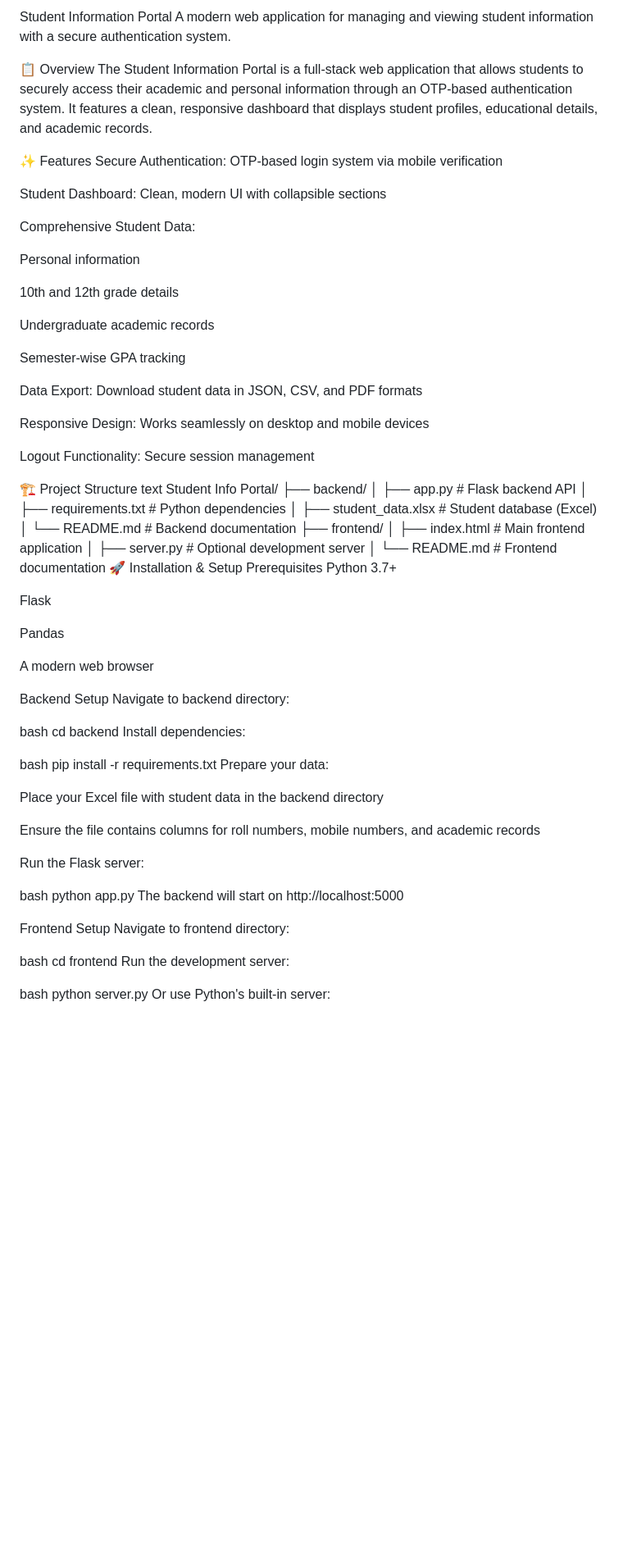
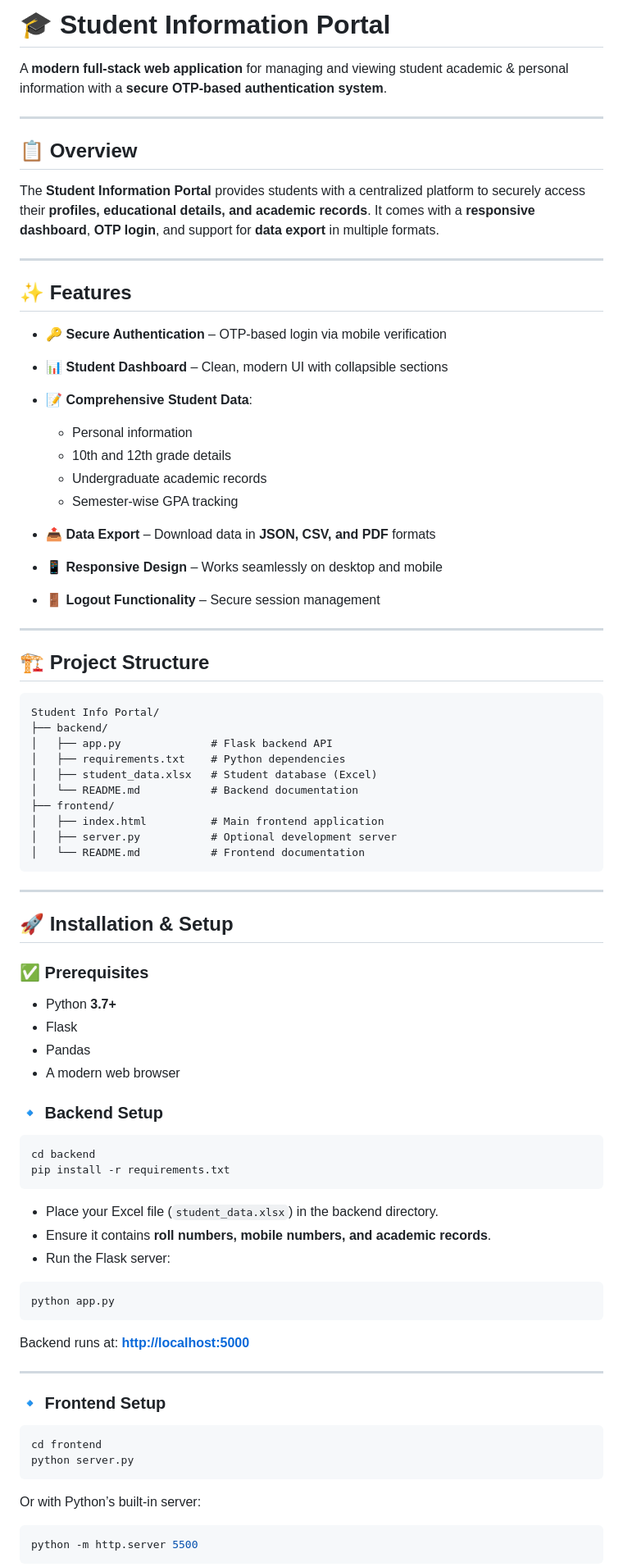
Before and after one commit to ankit-kumarz/Student-info-JECRC, a Markdown page: README.md, the part around the change printed below. Shown: that part at 82% size. Rendered like a GitHub page; blank space fills up the shorter version.

````diff
--- a/README.md
+++ b/README.md
@@ -1,32 +1,35 @@
-Student Information Portal
-A modern web application for managing and viewing student information with a secure authentication system.
+# 🎓 Student Information Portal
 
-📋 Overview
-The Student Information Portal is a full-stack web application that allows students to securely access their academic and personal information through an OTP-based authentication system. It features a clean, responsive dashboard that displays student profiles, educational details, and academic records.
+A **modern full-stack web application** for managing and viewing student academic & personal information with a **secure OTP-based authentication system**.
 
-✨ Features
-Secure Authentication: OTP-based login system via mobile verification
+---
 
-Student Dashboard: Clean, modern UI with collapsible sections
+## 📋 Overview
 
-Comprehensive Student Data:
+The **Student Information Portal** provides students with a centralized platform to securely access their **profiles, educational details, and academic records**.
+It comes with a **responsive dashboard**, **OTP login**, and support for **data export** in multiple formats.
 
-Personal information
+---
 
-10th and 12th grade details
+## ✨ Features
 
-Undergraduate academic records
+* 🔑 **Secure Authentication** – OTP-based login via mobile verification
+* 📊 **Student Dashboard** – Clean, modern UI with collapsible sections
+* 📝 **Comprehensive Student Data**:
 
-Semester-wise GPA tracking
+  * Personal information
+  * 10th and 12th grade details
+  * Undergraduate academic records
+  * Semester-wise GPA tracking
+* 📤 **Data Export** – Download data in **JSON, CSV, and PDF** formats
+* 📱 **Responsive Design** – Works seamlessly on desktop and mobile
+* 🚪 **Logout Functionality** – Secure session management
 
-Data Export: Download student data in JSON, CSV, and PDF formats
+---
 
-Responsive Design: Works seamlessly on desktop and mobile devices
+## 🏗️ Project Structure
 
-Logout Functionality: Secure session management
-
-🏗️ Project Structure
-text
+```
 Student Info Portal/
 ├── backend/
 │   ├── app.py              # Flask backend API
@@ -37,45 +40,48 @@ Student Info Portal/
 │   ├── index.html          # Main frontend application
 │   ├── server.py           # Optional development server
 │   └── README.md           # Frontend documentation
-🚀 Installation & Setup
-Prerequisites
-Python 3.7+
+```
 
-Flask
+---
 
-Pandas
+## 🚀 Installation & Setup
 
-A modern web browser
+### ✅ Prerequisites
 
-Backend Setup
-Navigate to backend directory:
+* Python **3.7+**
+* Flask
+* Pandas
+* A modern web browser
 
-bash
+### 🔹 Backend Setup
+
+```bash
 cd backend
-Install dependencies:
+pip install -r requirements.txt
+```
 
-bash
-pip install -r requirements.txt
-Prepare your data:
+* Place your Excel file (`student_data.xlsx`) in the backend directory.
+* Ensure it contains **roll numbers, mobile numbers, and academic records**.
+* Run the Flask server:
 
-Place your Excel file with student data in the backend directory
+```bash
+python app.py
+```
 
-Ensure the file contains columns for roll numbers, mobile numbers, and academic records
+Backend runs at: **[http://localhost:5000](http://localhost:5000)**
 
-Run the Flask server:
+---
 
-bash
-python app.py
-The backend will start on http://localhost:5000
+### 🔹 Frontend Setup
 
-Frontend Setup
-Navigate to frontend directory:
+```bash
+cd frontend
+python server.py
+```
 
-bash
-cd frontend
-Run the development server:
+Or with Python’s built-in server:
 
-bash
-python server.py
-Or use Python's built-in server:
+```bash
+python -m http.server 5500
+```
 
````
Also changed, not shown: other parts of README.md (+94 -111 lines).
